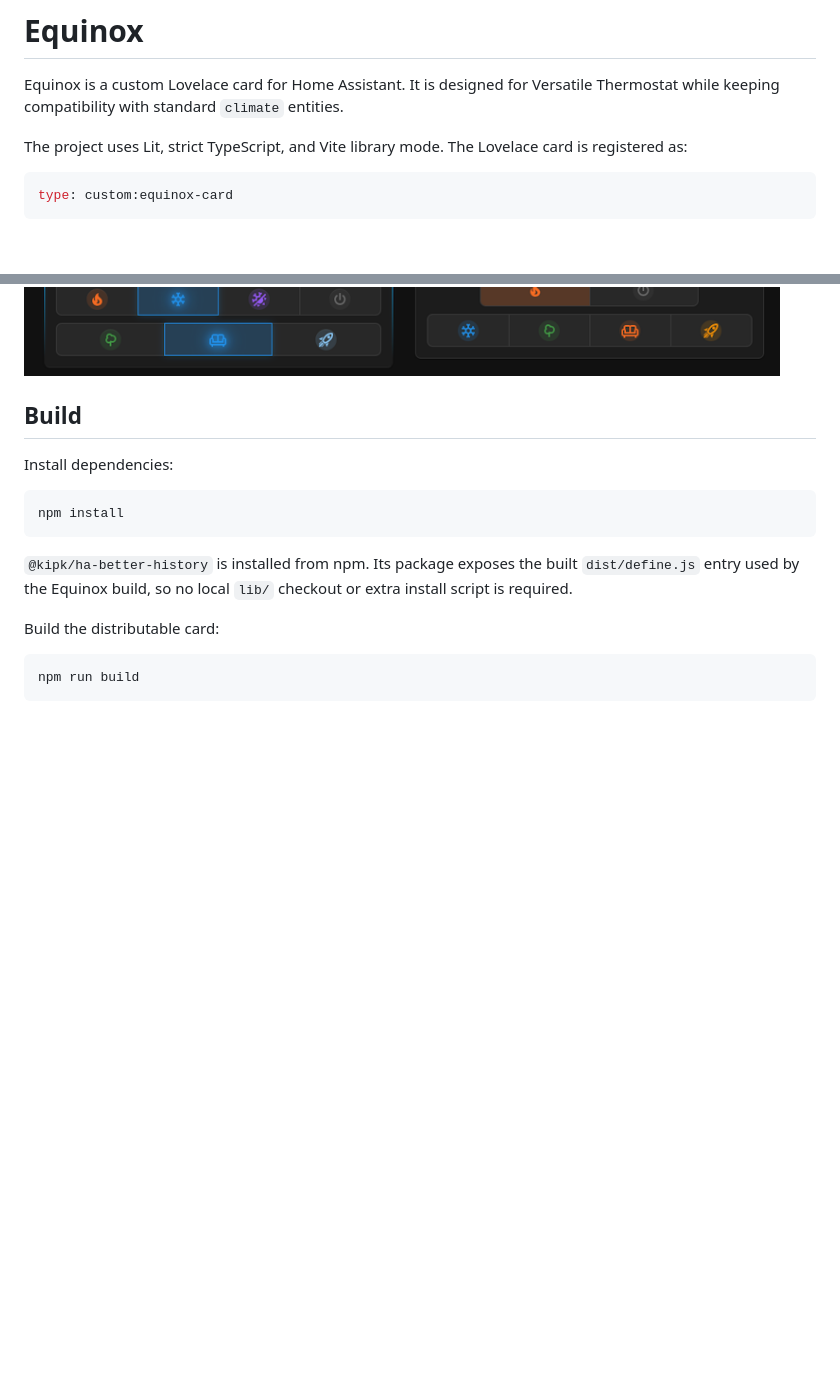
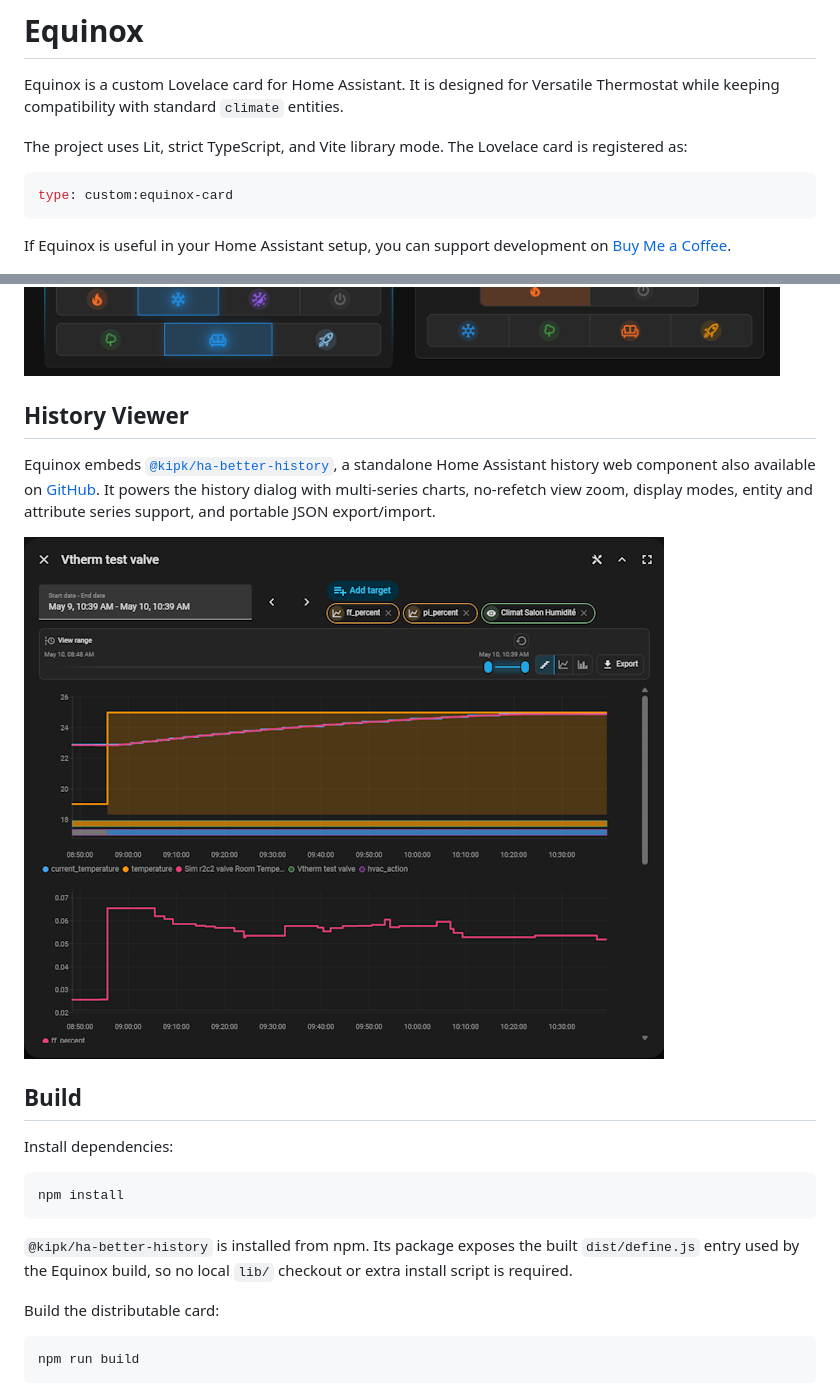
Before and after one commit to KipK/equinox, a Markdown page: README.md, 2 parts joined by grey strips. Drawn GitHub-style; pictures changed too: assets/screens/ha-better-history-tools.png (added); blank space fills up the shorter version.

Commit message:
funding

````diff
--- a/README.md
+++ b/README.md
@@ -11,7 +11,21 @@ card is registered as:
 type: custom:equinox-card
 ```
 
+If Equinox is useful in your Home Assistant setup, you can support development
+on [Buy Me a Coffee](https://buymeacoffee.com/kipk).
+
 ![Equinox Lovelace climate cards in classic and compact layouts](assets/screens/cards.png)
+
+## History Viewer
+
+Equinox embeds
+[`@kipk/ha-better-history`](https://www.npmjs.com/package/@kipk/ha-better-history),
+a standalone Home Assistant history web component also available on
+[GitHub](https://github.com/KipK/ha-better-history). It powers the history
+dialog with multi-series charts, no-refetch view zoom, display modes, entity and
+attribute series support, and portable JSON export/import.
+
+![ha-better-history viewer tools with chart zoom and display controls](assets/screens/ha-better-history-tools.png)
 
 ## Build
 
````
Also changed, not shown: 3 other files.
